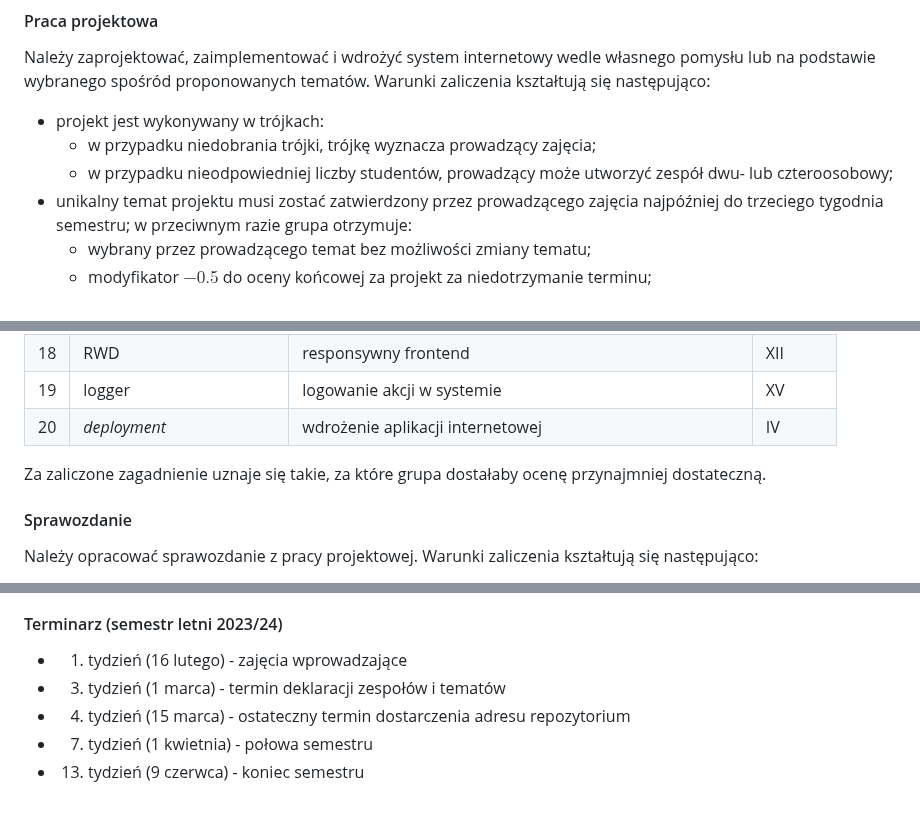
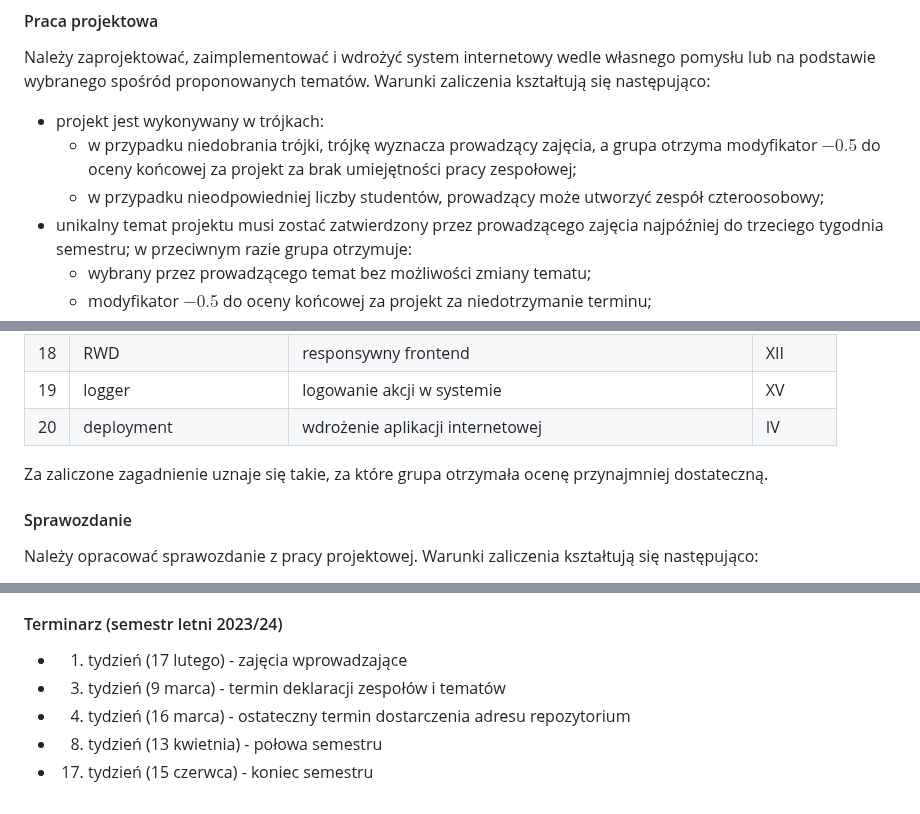
Before and after one commit to krzysztofrewak/cwup, a Markdown page: projects/ppsi1.md, 3 parts joined by grey strips. GitHub-like rendering.

Commit message:
- ppsi1 project rules (#25)
* - ppsi1 project rules

* - ppsi1 project rules

```diff
--- a/projects/ppsi1.md
+++ b/projects/ppsi1.md
@@ -23,8 +23,8 @@ Oddanie pracy projektowej wymaga obecności całego zespołu, a warunkiem koniec
 
 Należy zaprojektować, zaimplementować i wdrożyć system internetowy wedle własnego pomysłu lub na podstawie wybranego spośród proponowanych tematów. Warunki zaliczenia kształtują się następująco:
 - projekt jest wykonywany w trójkach:
-    - w przypadku niedobrania trójki, trójkę wyznacza prowadzący zajęcia;
-    - w przypadku nieodpowiedniej liczby studentów, prowadzący może utworzyć zespół dwu- lub czteroosobowy;
+    - w przypadku niedobrania trójki, trójkę wyznacza prowadzący zajęcia, a grupa otrzyma modyfikator $-0.5$ do oceny końcowej za projekt za brak umiejętności pracy zespołowej;
+    - w przypadku nieodpowiedniej liczby studentów, prowadzący może utworzyć zespół czteroosobowy;
 - unikalny temat projektu musi zostać zatwierdzony przez prowadzącego zajęcia najpóźniej do trzeciego tygodnia semestru; w przeciwnym razie grupa otrzymuje:
     - wybrany przez prowadzącego temat bez możliwości zmiany tematu;
     - modyfikator $-0.5$ do oceny końcowej za projekt za niedotrzymanie terminu;
@@ -66,9 +66,9 @@ Lista zagadnień kwalifikacyjnych kształtuje się następująco:
 | 17 | publikacja API            | wystawienie własnego API                                 | XI     |
 | 18 | RWD                       | responsywny frontend                                     | XII    |
 | 19 | logger                    | logowanie akcji w systemie                               | XV     |
-| 20 | _deployment_              | wdrożenie aplikacji internetowej                         | IV     |
+| 20 | deployment                | wdrożenie aplikacji internetowej                         | IV     |
 
-Za zaliczone zagadnienie uznaje się takie, za które grupa dostałaby ocenę przynajmniej dostateczną.
+Za zaliczone zagadnienie uznaje się takie, za które grupa otrzymała ocenę przynajmniej dostateczną.
 
 #### Sprawozdanie
 Należy opracować sprawozdanie z pracy projektowej. Warunki zaliczenia kształtują się następująco:
@@ -99,8 +99,8 @@ Należy przestawić całym zespołem efekty swojej pracy. Prezentacja musi odby
     - lubimyczytac.pl lub Goodreads
 
 #### Terminarz (semestr letni 2023/24)
-- 1. tydzień (16 lutego) - zajęcia wprowadzające
-- 3. tydzień (1 marca) - termin deklaracji zespołów i tematów
-- 4. tydzień (15 marca) - ostateczny termin dostarczenia adresu repozytorium
-- 7. tydzień (1 kwietnia) - połowa semestru
-- 13. tydzień (9 czerwca) - koniec semestru
+- 1. tydzień (17 lutego) - zajęcia wprowadzające
+- 3. tydzień (9 marca) - termin deklaracji zespołów i tematów
+- 4. tydzień (16 marca) - ostateczny termin dostarczenia adresu repozytorium
+- 8. tydzień (13 kwietnia) - połowa semestru
+- 17. tydzień (15 czerwca) - koniec semestru
```
Also changed, not shown: other parts of projects/ppsi1.md (+1 -1 lines).
